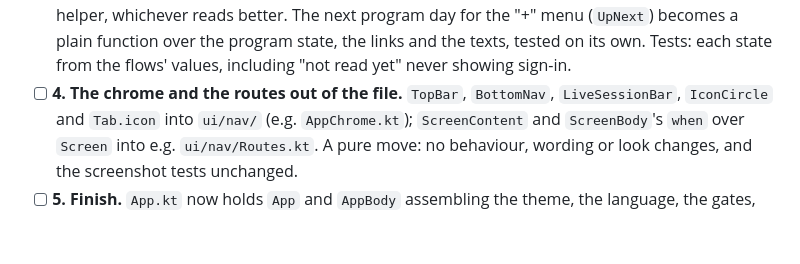
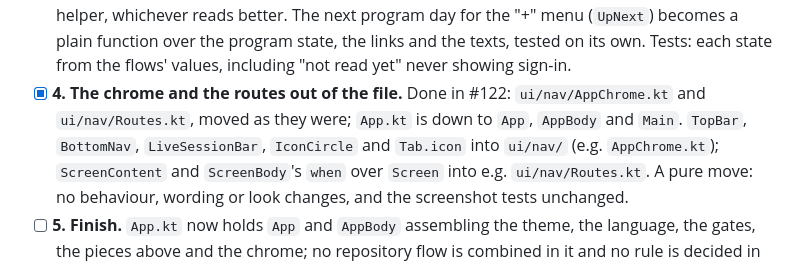
Before and after one commit to gerra/gains, a Markdown page: docs/launch-plan.md, the part around the change. GitHub-like rendering; blank space fills up the shorter version.

Commit message:
Launch plan: item 33 step 4 is #122
Co-Authored-By: Claude Opus 5.5 <noreply@anthropic.com>

```diff
--- a/docs/launch-plan.md
+++ b/docs/launch-plan.md
@@ -1265,7 +1265,9 @@ Steps:
   program day for the "+" menu (`UpNext`) becomes a plain function over the program state, the
   links and the texts, tested on its own. Tests: each state from the flows' values, including
   "not read yet" never showing sign-in.
-- [ ] **4. The chrome and the routes out of the file.** `TopBar`, `BottomNav`, `LiveSessionBar`,
+- [x] **4. The chrome and the routes out of the file.** Done in #122: `ui/nav/AppChrome.kt` and
+  `ui/nav/Routes.kt`, moved as they were; `App.kt` is down to `App`, `AppBody` and `Main`.
+  `TopBar`, `BottomNav`, `LiveSessionBar`,
   `IconCircle` and `Tab.icon` into `ui/nav/` (e.g. `AppChrome.kt`); `ScreenContent` and
   `ScreenBody`'s `when` over `Screen` into e.g. `ui/nav/Routes.kt`. A pure move: no behaviour,
   wording or look changes, and the screenshot tests unchanged.
```
